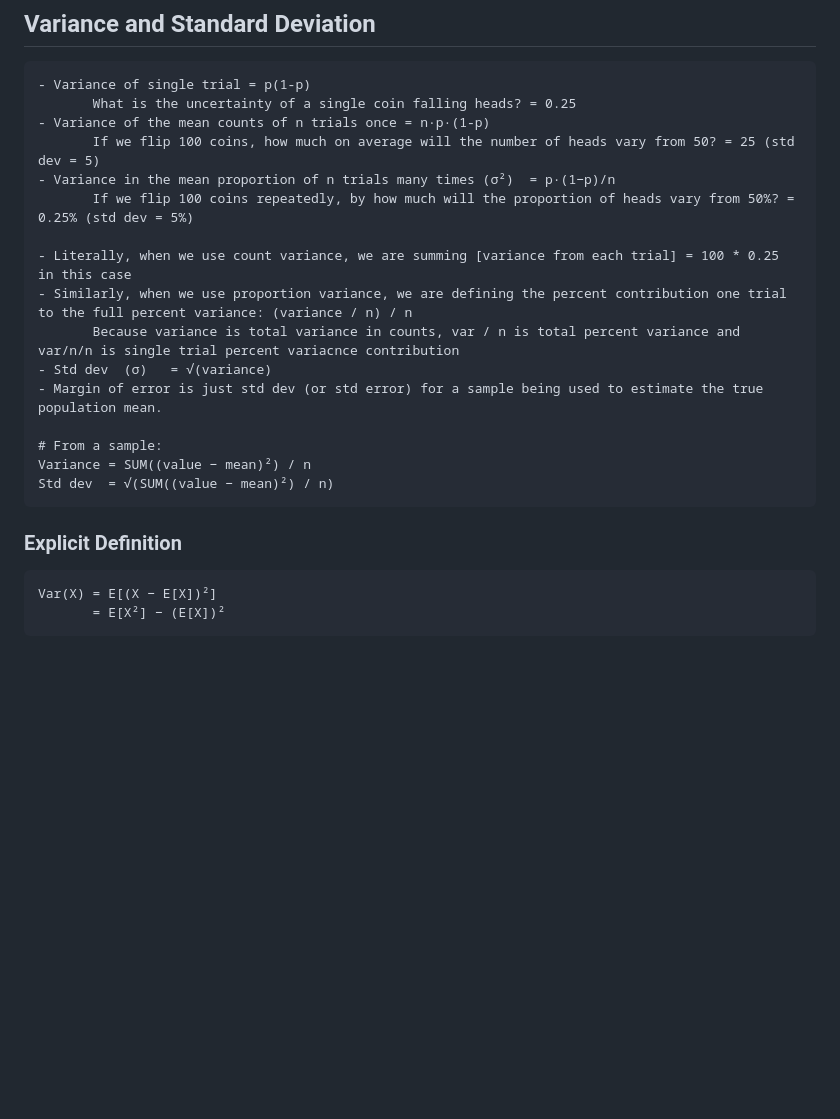
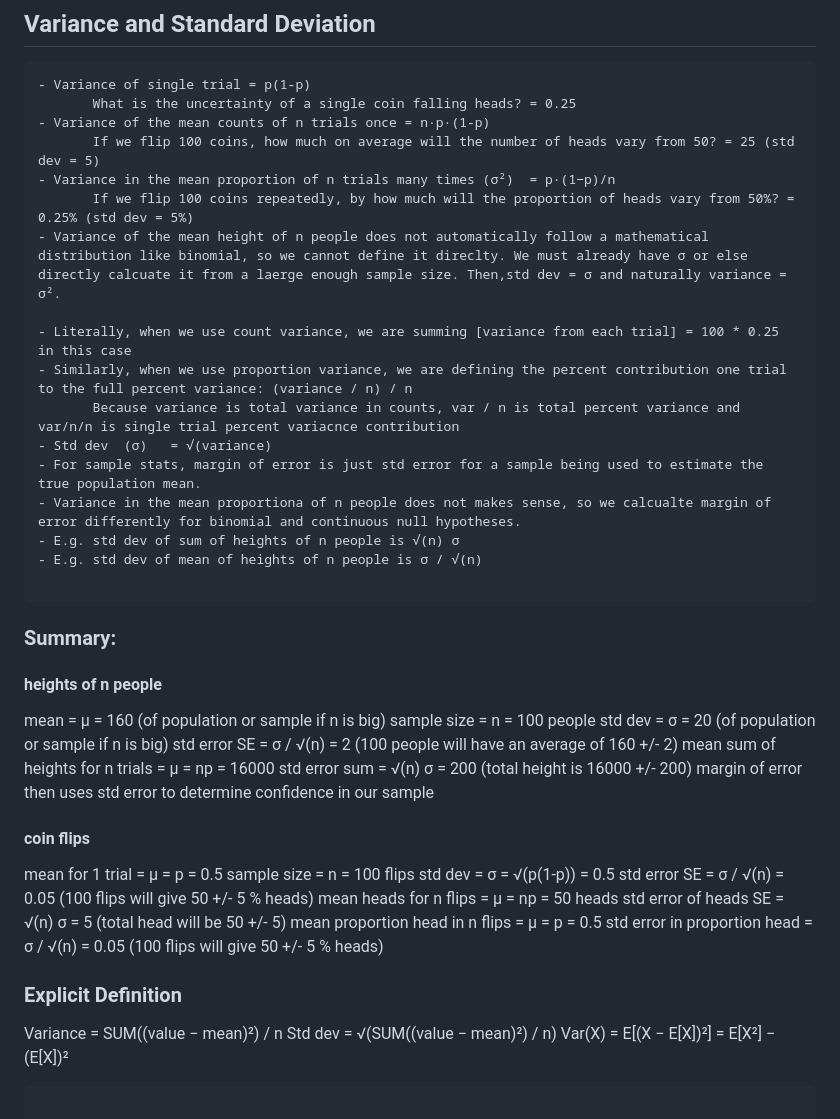
Before and after one commit to JacobBaillie/Data-Science-Guide, a Markdown page: statistics_probability.md, the part around the change. Rendered like a GitHub page; blank space fills up the shorter version.

````diff
--- a/statistics_probability.md
+++ b/statistics_probability.md
@@ -110,21 +110,44 @@ Allows variance to increase faster than the mean: `Variance = mean + α · mean^
        If we flip 100 coins, how much on average will the number of heads vary from 50? = 25 (std dev = 5)
 - Variance in the mean proportion of n trials many times (σ²)  = p·(1−p)/n
        If we flip 100 coins repeatedly, by how much will the proportion of heads vary from 50%? = 0.25% (std dev = 5%)
+- Variance of the mean height of n people does not automatically follow a mathematical distribution like binomial, so we cannot define it direclty. We must already have σ or else directly calcuate it from a laerge enough sample size. Then,std dev = σ and naturally variance = σ².
 
 - Literally, when we use count variance, we are summing [variance from each trial] = 100 * 0.25 in this case
 - Similarly, when we use proportion variance, we are defining the percent contribution one trial to the full percent variance: (variance / n) / n
        Because variance is total variance in counts, var / n is total percent variance and var/n/n is single trial percent variacnce contribution
 - Std dev  (σ)   = √(variance)
-- Margin of error is just std dev (or std error) for a sample being used to estimate the true population mean.
+- For sample stats, margin of error is just std error for a sample being used to estimate the true population mean.
+- Variance in the mean proportiona of n people does not makes sense, so we calcualte margin of error differently for binomial and continuous null hypotheses.
+- E.g. std dev of sum of heights of n people is √(n) σ
+- E.g. std dev of mean of heights of n people is σ / √(n)
 
-# From a sample:
-Variance = SUM((value − mean)²) / n
-Std dev  = √(SUM((value − mean)²) / n)
 ```
+### Summary:
+#### heights of n people
+mean = μ = 160 (of population or sample if n is big)
+sample size = n = 100 people
+std dev = σ = 20 (of population or sample if n is big)
+std error SE = σ / √(n) = 2 (100 people will have an average of 160 +/- 2)
+mean sum of heights for n trials = μ = np = 16000
+std error sum = √(n) σ = 200 (total height is 16000 +/- 200)
+margin of error then uses std error to determine confidence in our sample
+
+
+#### coin flips
+mean for 1 trial = μ = p = 0.5
+sample size = n = 100 flips
+std dev = σ = √(p(1-p)) = 0.5
+std error SE = σ / √(n) = 0.05 (100 flips will give 50 +/- 5 % heads)
+mean heads for n flips = μ = np = 50 heads
+std error of heads SE = √(n) σ = 5 (total head will be 50 +/- 5)
+mean proportion head in n flips = μ = p = 0.5
+std error in proportion head = σ / √(n) = 0.05 (100 flips will give 50 +/- 5 % heads)
+
 
 ### Explicit Definition
 
-```
+Variance = SUM((value − mean)²) / n
+Std dev  = √(SUM((value − mean)²) / n)
 Var(X) = E[(X − E[X])²]
        = E[X²] − (E[X])²
 ```
````
